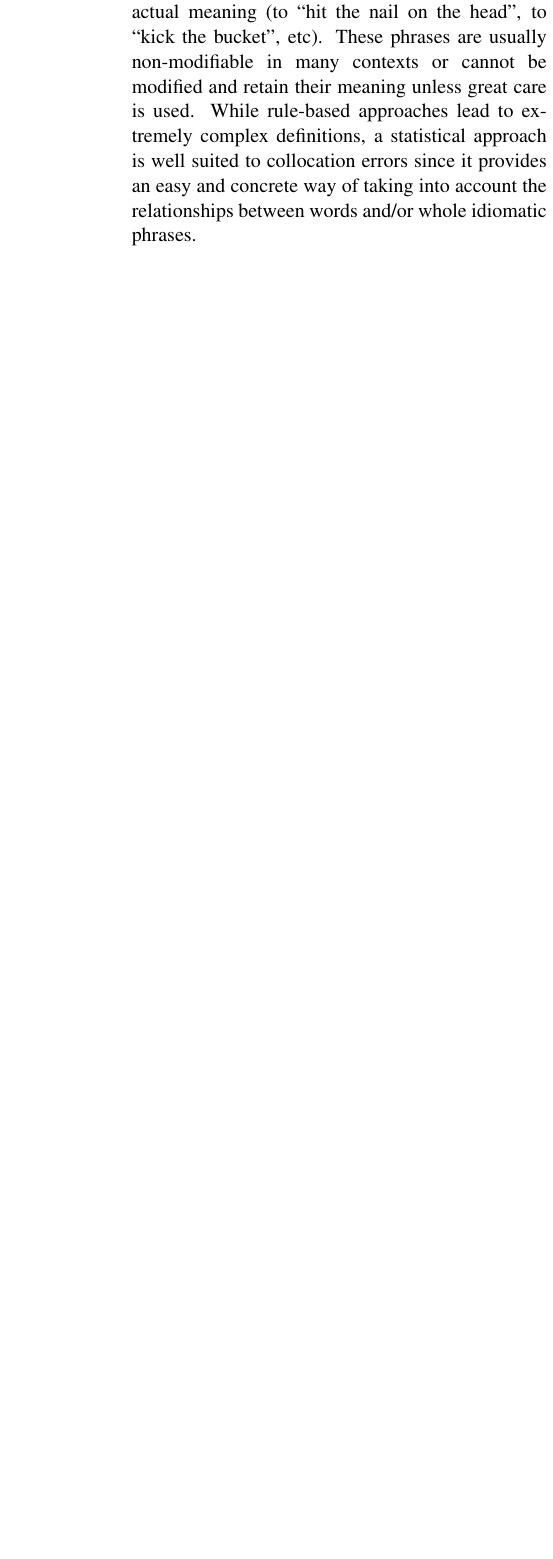
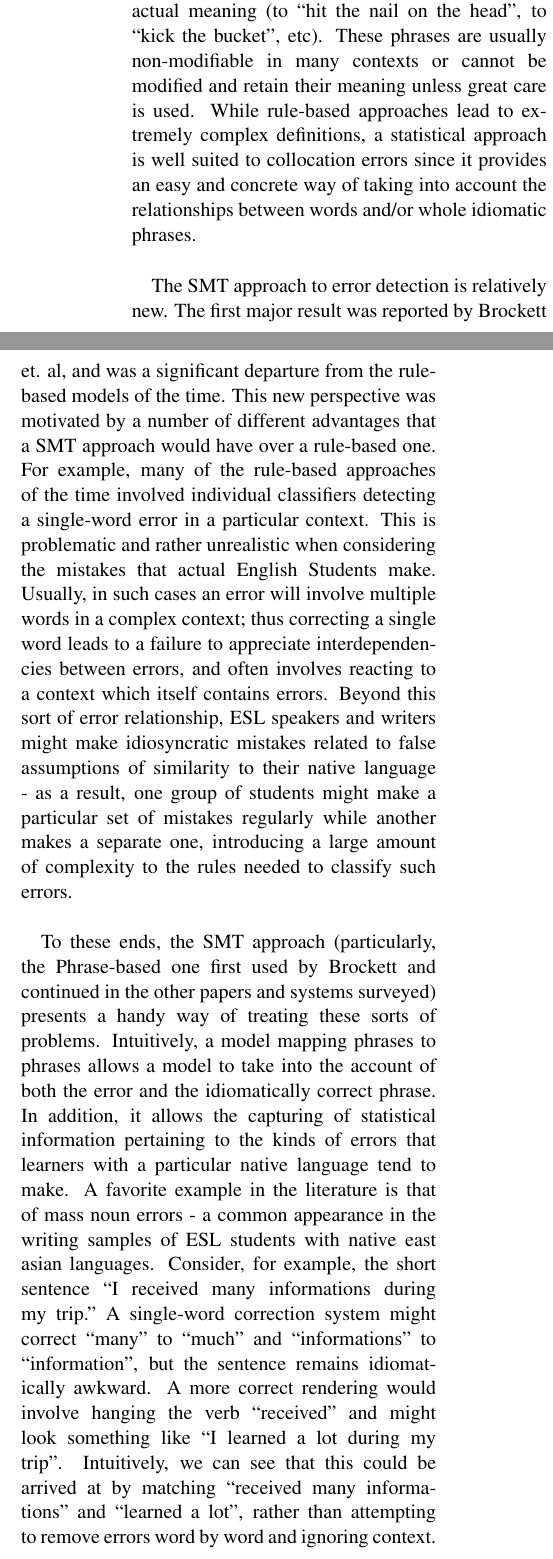
Before and after one commit to arvs/MT-final-paper, a LaTeX paper (errordetection.tex): part of one column of page 2 of 8 before the commit and two parts of the columns of page 2 of 8 after it, the two joined at a grey line, cut so that both start at the same text, the shorter picture padded with empty space. Compiled offline with pdfLaTeX.

```diff
--- a/errordetection.tex
+++ b/errordetection.tex
@@ -93,6 +93,44 @@
 unless great care is used. While rule-based approaches lead to extremely complex definitions, a
 statistical approach is well suited to collocation errors since it provides an easy and concrete way
 of taking into account the relationships between words and/or whole idiomatic phrases. \newline
+
+\indent The SMT approach to error detection is relatively new. The first major result was reported by Brockett et. al,
+and was a significant departure from the rule-based models of the time. This new perspective was
+motivated by a number of different advantages that a SMT approach would have over a rule-based one.
+For example, many of the rule-based approaches of the time involved individual classifiers detecting
+a single-word error in a particular context. This is problematic and rather unrealistic when considering
+the mistakes that actual English Students make. Usually, in such cases an error will involve multiple words
+in a complex context; thus correcting a single word leads to a failure to appreciate interdependencies between
+errors, and often involves reacting to a context which itself contains errors. Beyond this sort of error
+relationship, ESL speakers and writers might make idiosyncratic mistakes related to false assumptions of
+similarity to their native language - as a result, one group of students might make a particular
+set of mistakes regularly while another makes a separate one, introducing a large amount of complexity
+to the rules needed to classify such errors. \newline
+
+\indent To these ends, the SMT approach (particularly, the Phrase-based one first
+used by Brockett and continued in the other papers and systems surveyed) presents
+a handy way of treating these sorts of problems. Intuitively, a model mapping phrases to
+phrases allows a model to take into the account of both the error and the idiomatically correct
+phrase. In addition, it allows the capturing of statistical information pertaining to the kinds
+of errors that learners with a particular native language tend to make. A favorite example in the
+literature is that of mass noun errors - a common appearance in the writing samples of ESL students
+with native east asian languages. Consider, for example, the short sentence “I received many informations
+during my trip.”  A single-word correction system might correct “many” to “much” and “informations” to
+“information”, but the sentence remains idiomatically awkward. A more correct rendering would involve
+hanging the verb “received” and might look something like “I learned a lot during my trip”. Intuitively,
+we can see that this could be arrived at by matching “received many informations” and “learned a lot”,
+rather than attempting to remove errors word by word and ignoring context. \newline
+
+\indent A similar approach and an extension to the model introduced by Brockett is introduced by Park and Levy.
+In particular, while a Noisy channel model is used, and the authors also include a method of dealing with particular
+types of errors via the a noise model implemented as a weighted Finite State Transducer (as opposed
+to a generalized error-correction translation model as Brockett does). The parameters of this noise model
+are learned in training and used in conjunction with a language model to decode by maximizing the combined
+likelihood of the noise and language models. A major advantage of this approach is that the language model
+used to learn the noise model obviates the need for parallel data; however, this leads to a significant
+amount of dependence being placed on the correctness of the language model - for example, the authors note
+that in their output using a bigram model, a very large number of the errors observed were the result of
+ignoring non-bigrammatic context. \newline
 
 \section{Baseline}
 Our baseline system used Moses to "translate" between a test corpus of original essays and the counterpart essays with all the annotations applied. This "flattened" corpus was split into ~58000 training sentences, ~2000 sentences for tuning, and ~8000 test sentences.
```
Also changed, not shown: errordetection.tex (17 more changed lines).
